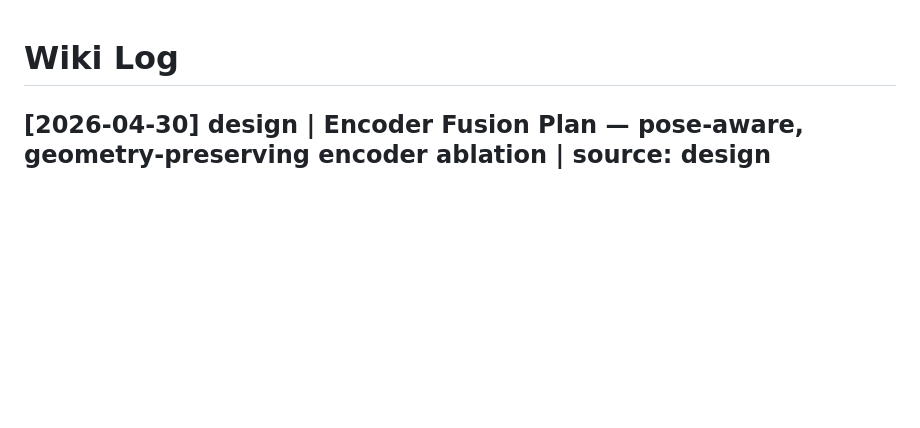
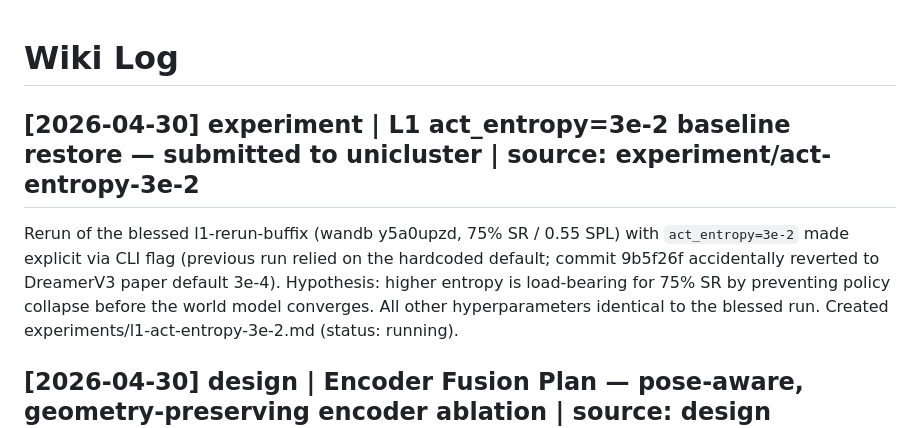
Before and after one commit to LSailer/Master-Thesis-3D-VLA, a Markdown page: docs/wiki/log.md, the part around the change. Drawn GitHub-style; blank space fills up the shorter version.

Commit message:
docs(wiki): add L1 act_entropy=3e-2 baseline-restore experiment page
Documents the running L1 rerun submitted to unicluster on 2026-04-30
with act_entropy=3e-2 explicit (prev. run y5a0upzd used this value as
hardcoded default; 9b5f26f accidentally reverted to 3e-4). Status:
running — fill in SLURM/wandb IDs and results once complete.

Co-Authored-By: Claude Sonnet 4.6 <noreply@anthropic.com>

```diff
--- a/docs/wiki/log.md
+++ b/docs/wiki/log.md
@@ -1,4 +1,7 @@
 # Wiki Log
+
+## [2026-04-30] experiment | L1 act_entropy=3e-2 baseline restore — submitted to unicluster | source: experiment/act-entropy-3e-2
+Rerun of the blessed l1-rerun-buffix (wandb y5a0upzd, 75% SR / 0.55 SPL) with `act_entropy=3e-2` made explicit via CLI flag (previous run relied on the hardcoded default; commit 9b5f26f accidentally reverted to DreamerV3 paper default 3e-4). Hypothesis: higher entropy is load-bearing for 75% SR by preventing policy collapse before the world model converges. All other hyperparameters identical to the blessed run. Created experiments/l1-act-entropy-3e-2.md (status: running).
 
 ## [2026-04-30] design | Encoder Fusion Plan — pose-aware, geometry-preserving encoder ablation | source: design conversation with Claude
 Plan to fix the VGGT encoder confounders #87/#88/#89: current path flattens `world_points (37,37,3)` + `camera_pose (9)` to 4116 floats and projects with a single Dense layer, destroying geometry and drowning pose (0.22% of dims, ~100× smaller magnitude). Four variants share the existing R2Encoder backbone and differ only in pose injection: `vggt_tile` (CoordConv broadcast), `vggt_film` (per-channel γ/β modulation), `vggt_plucker` (per-pixel rays from Habitat extrinsics + intrinsics), `vggt_xattn` (token-level cross-attention with k=8 pose queries on DINOv2 patch tokens). Patch tokens exposed via fixed 1024→64 projection inside the PyTorch extractor (~91k floats/step, 22× current buffer size). Diagnostics: training-time `pose_grad_norm` + eval-time pose-ablation SR drop — the "money diagnostic" for the thesis claim that 3D features only help if pose can influence the latent. Run matrix: 12 H100 runs (4 encoders × 3 seeds), all hyperparameters held to the act_entropy=3e-2 baseline, x-attn deferred as exploratory follow-up. Branch: `feat/encoder-fusion-ablation`. Wrote methods/encoder-fusion-plan.md, updated index.
```
Also changed, not shown: docs/wiki/index.md (+1 -0 lines), 1 other file.
